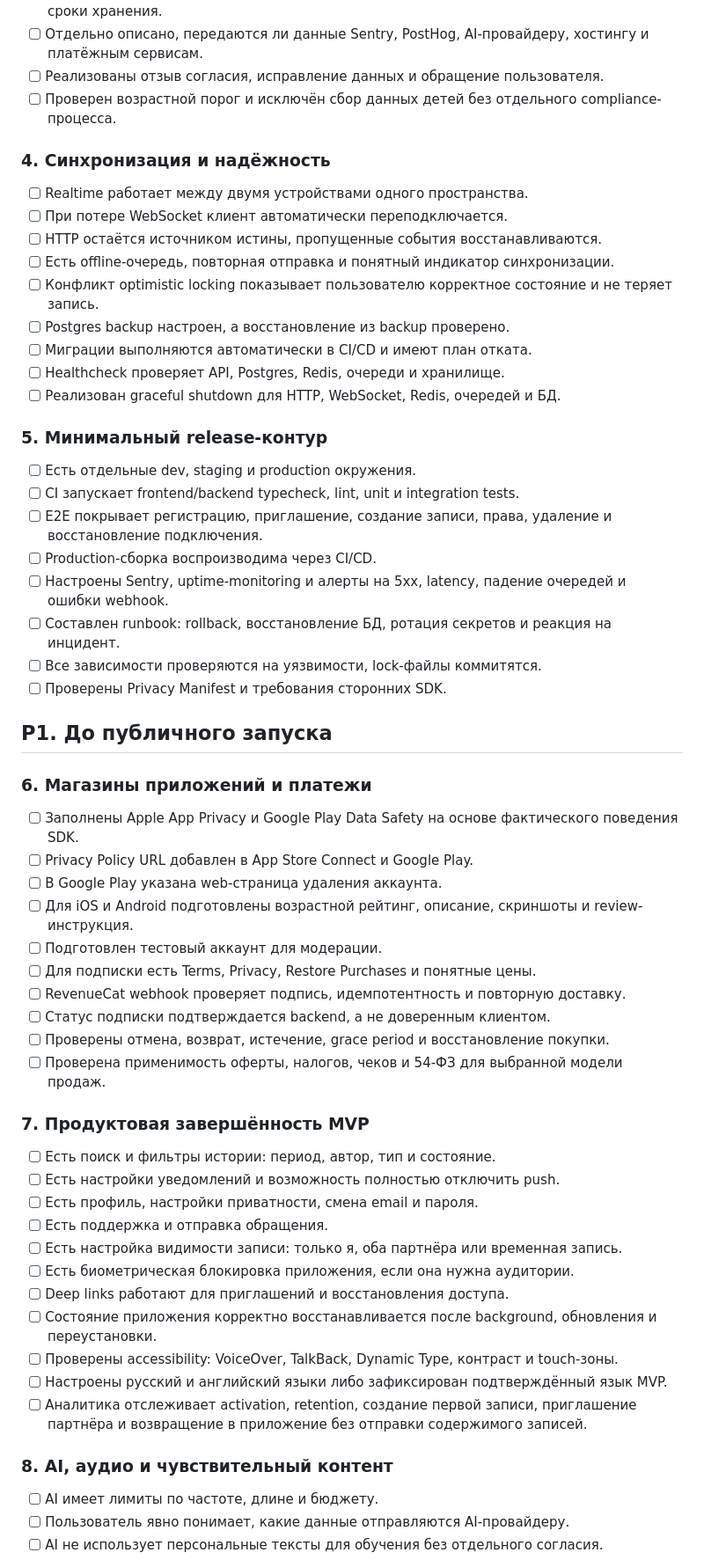
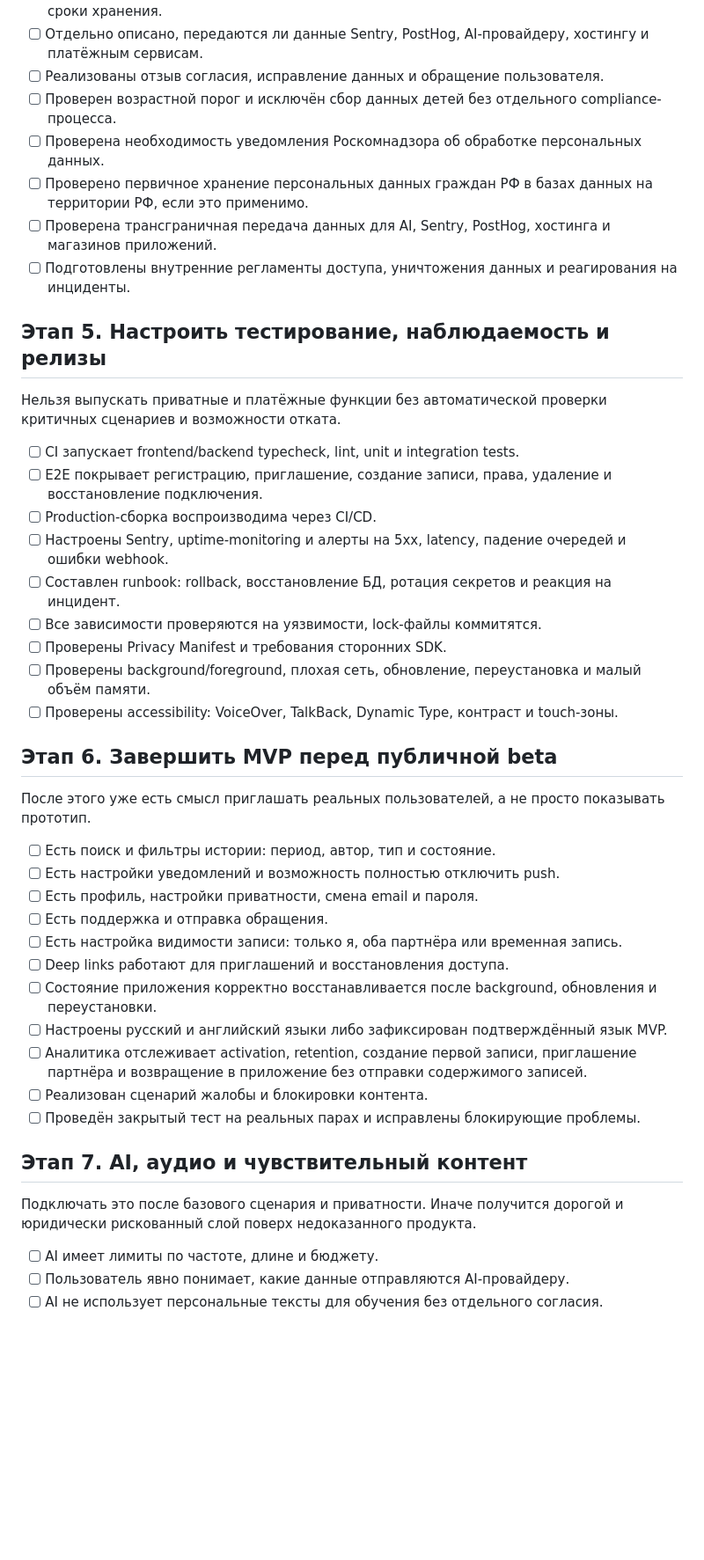
Before and after one commit to LarceRR/LumiApp, a Markdown page: docs/production-readiness-checklist.md, the part around one of its changes. Shown at 88% size. GitHub-like rendering; blank space fills up the shorter version.

Commit message:
docs: reorder production checklist by implementation dependencies

```diff
--- a/docs/production-readiness-checklist.md
+++ b/docs/production-readiness-checklist.md
@@ -48,22 +81,15 @@
 - [ ] Отдельно описано, передаются ли данные Sentry, PostHog, AI-провайдеру, хостингу и платёжным сервисам.
 - [ ] Реализованы отзыв согласия, исправление данных и обращение пользователя.
 - [ ] Проверен возрастной порог и исключён сбор данных детей без отдельного compliance-процесса.
+- [ ] Проверена необходимость уведомления Роскомнадзора об обработке персональных данных.
+- [ ] Проверено первичное хранение персональных данных граждан РФ в базах данных на территории РФ, если это применимо.
+- [ ] Проверена трансграничная передача данных для AI, Sentry, PostHog, хостинга и магазинов приложений.
+- [ ] Подготовлены внутренние регламенты доступа, уничтожения данных и реагирования на инциденты.
 
-### 4. Синхронизация и надёжность
+## Этап 5. Настроить тестирование, наблюдаемость и релизы
 
-- [ ] Realtime работает между двумя устройствами одного пространства.
-- [ ] При потере WebSocket клиент автоматически переподключается.
-- [ ] HTTP остаётся источником истины, пропущенные события восстанавливаются.
-- [ ] Есть offline-очередь, повторная отправка и понятный индикатор синхронизации.
-- [ ] Конфликт optimistic locking показывает пользователю корректное состояние и не теряет запись.
-- [ ] Postgres backup настроен, а восстановление из backup проверено.
-- [ ] Миграции выполняются автоматически в CI/CD и имеют план отката.
-- [ ] Healthcheck проверяет API, Postgres, Redis, очереди и хранилище.
-- [ ] Реализован graceful shutdown для HTTP, WebSocket, Redis, очередей и БД.
+Нельзя выпускать приватные и платёжные функции без автоматической проверки критичных сценариев и возможности отката.
 
-### 5. Минимальный release-контур
-
-- [ ] Есть отдельные dev, staging и production окружения.
 - [ ] CI запускает frontend/backend typecheck, lint, unit и integration tests.
 - [ ] E2E покрывает регистрацию, приглашение, создание записи, права, удаление и восстановление подключения.
 - [ ] Production-сборка воспроизводима через CI/CD.
@@ -71,37 +97,28 @@
 - [ ] Составлен runbook: rollback, восстановление БД, ротация секретов и реакция на инцидент.
 - [ ] Все зависимости проверяются на уязвимости, lock-файлы коммитятся.
 - [ ] Проверены Privacy Manifest и требования сторонних SDK.
+- [ ] Проверены background/foreground, плохая сеть, обновление, переустановка и малый объём памяти.
+- [ ] Проверены accessibility: VoiceOver, TalkBack, Dynamic Type, контраст и touch-зоны.
 
-## P1. До публичного запуска
+## Этап 6. Завершить MVP перед публичной beta
 
-### 6. Магазины приложений и платежи
-
-- [ ] Заполнены Apple App Privacy и Google Play Data Safety на основе фактического поведения SDK.
-- [ ] Privacy Policy URL добавлен в App Store Connect и Google Play.
-- [ ] В Google Play указана web-страница удаления аккаунта.
-- [ ] Для iOS и Android подготовлены возрастной рейтинг, описание, скриншоты и review-инструкция.
-- [ ] Подготовлен тестовый аккаунт для модерации.
-- [ ] Для подписки есть Terms, Privacy, Restore Purchases и понятные цены.
-- [ ] RevenueCat webhook проверяет подпись, идемпотентность и повторную доставку.
-- [ ] Статус подписки подтверждается backend, а не доверенным клиентом.
-- [ ] Проверены отмена, возврат, истечение, grace period и восстановление покупки.
-- [ ] Проверена применимость оферты, налогов, чеков и 54-ФЗ для выбранной модели продаж.
-
-### 7. Продуктовая завершённость MVP
+После этого уже есть смысл приглашать реальных пользователей, а не просто показывать прототип.
 
 - [ ] Есть поиск и фильтры истории: период, автор, тип и состояние.
 - [ ] Есть настройки уведомлений и возможность полностью отключить push.
 - [ ] Есть профиль, настройки приватности, смена email и пароля.
 - [ ] Есть поддержка и отправка обращения.
 - [ ] Есть настройка видимости записи: только я, оба партнёра или временная запись.
-- [ ] Есть биометрическая блокировка приложения, если она нужна аудитории.
 - [ ] Deep links работают для приглашений и восстановления доступа.
 - [ ] Состояние приложения корректно восстанавливается после background, обновления и переустановки.
-- [ ] Проверены accessibility: VoiceOver, TalkBack, Dynamic Type, контраст и touch-зоны.
 - [ ] Настроены русский и английский языки либо зафиксирован подтверждённый язык MVP.
 - [ ] Аналитика отслеживает activation, retention, создание первой записи, приглашение партнёра и возвращение в приложение без отправки содержимого записей.
+- [ ] Реализован сценарий жалобы и блокировки контента.
+- [ ] Проведён закрытый тест на реальных парах и исправлены блокирующие проблемы.
 
-### 8. AI, аудио и чувствительный контент
+## Этап 7. AI, аудио и чувствительный контент
+
+Подключать это после базового сценария и приватности. Иначе получится дорогой и юридически рискованный слой поверх недоказанного продукта.
 
 - [ ] AI имеет лимиты по частоте, длине и бюджету.
 - [ ] Пользователь явно понимает, какие данные отправляются AI-провайдеру.
```
Also changed, not shown: other parts of docs/production-readiness-checklist.md (+57 -8 lines).
